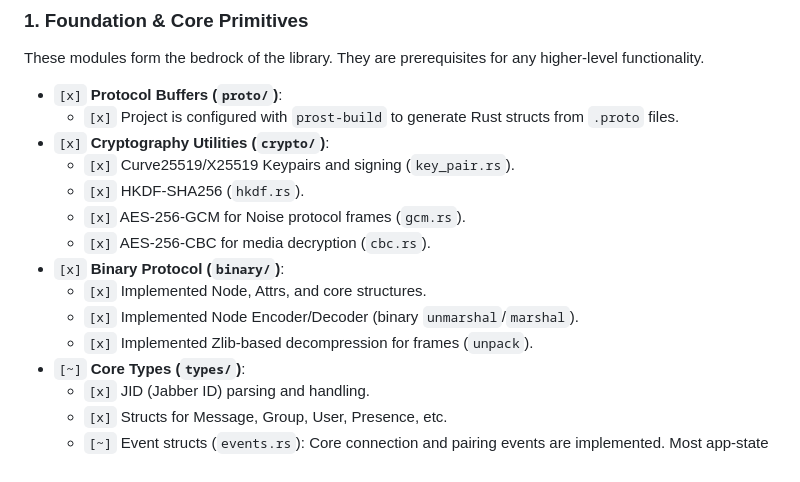
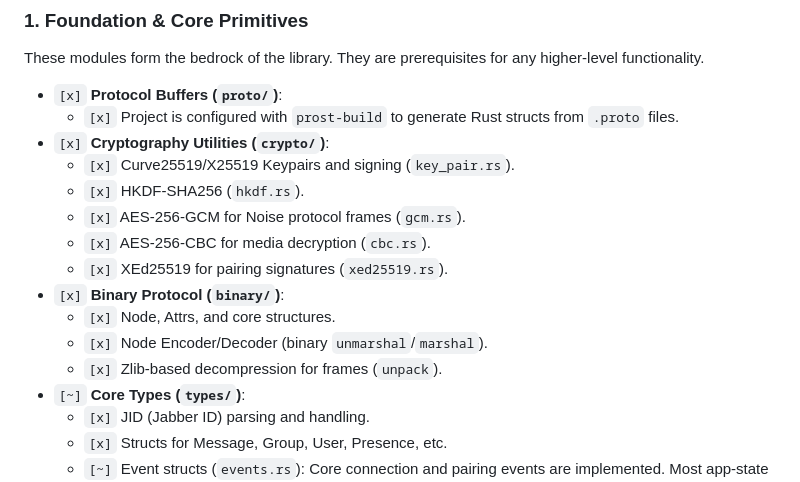
Before and after one commit to jlucaso1/whatsapp-rust, a Markdown page: README.md, the part around one of its changes. GitHub-like rendering.

```diff
--- a/README.md
+++ b/README.md
@@ -32,10 +32,11 @@ These modules form the bedrock of the library. They are prerequisites for any hi
   - `[x]` HKDF-SHA256 (`hkdf.rs`).
   - `[x]` AES-256-GCM for Noise protocol frames (`gcm.rs`).
   - `[x]` AES-256-CBC for media decryption (`cbc.rs`).
+  - `[x]` XEd25519 for pairing signatures (`xed25519.rs`).
 - `[x]` **Binary Protocol (`binary/`)**:
-  - `[x]` Implemented Node, Attrs, and core structures.
-  - `[x]` Implemented Node Encoder/Decoder (binary `unmarshal`/`marshal`).
-  - `[x]` Implemented Zlib-based decompression for frames (`unpack`).
+  - `[x]` Node, Attrs, and core structures.
+  - `[x]` Node Encoder/Decoder (binary `unmarshal`/`marshal`).
+  - `[x]` Zlib-based decompression for frames (`unpack`).
 - `[~]` **Core Types (`types/`)**:
   - `[x]` JID (Jabber ID) parsing and handling.
   - `[x]` Structs for Message, Group, User, Presence, etc.
```
Also changed, not shown: other parts of README.md (+86 -49 lines), docs/way_to_test.md (added, +274 -0 lines).
